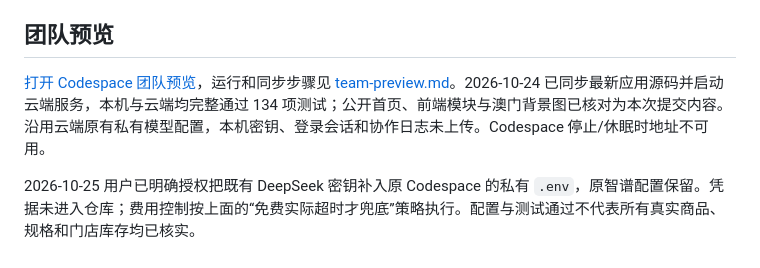
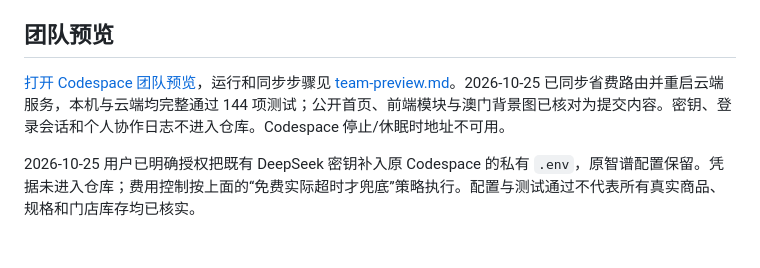
Before and after one commit to Alex8a26121022/gocross-ai, a Markdown page: README.md, the part around the change. Rendered like a GitHub page.

```diff
--- a/README.md
+++ b/README.md
@@ -90,6 +90,6 @@ PUBLIC_ORIGIN=https://gocross-shopping-guide.app.workbuddy.host
 
 ## 团队预览
 
-[打开 Codespace 团队预览](https://super-duper-robot-jrqrj964x76qh5rxq-5173.app.github.dev/)，运行和同步步骤见 [team-preview.md](docs/team-preview.md)。2026-10-24 已同步最新应用源码并启动云端服务，本机与云端均完整通过 134 项测试；公开首页、前端模块与澳门背景图已核对为本次提交内容。沿用云端原有私有模型配置，本机密钥、登录会话和协作日志未上传。Codespace 停止/休眠时地址不可用。
+[打开 Codespace 团队预览](https://super-duper-robot-jrqrj964x76qh5rxq-5173.app.github.dev/)，运行和同步步骤见 [team-preview.md](docs/team-preview.md)。2026-10-25 已同步省费路由并重启云端服务，本机与云端均完整通过 144 项测试；公开首页、前端模块与澳门背景图已核对为提交内容。密钥、登录会话和个人协作日志不进入仓库。Codespace 停止/休眠时地址不可用。
 
 2026-10-25 用户已明确授权把既有 DeepSeek 密钥补入原 Codespace 的私有 `.env`，原智谱配置保留。凭据未进入仓库；费用控制按上面的“免费实际超时才兜底”策略执行。配置与测试通过不代表所有真实商品、规格和门店库存均已核实。
```
Also changed, not shown: docs/model-cost-policy.md (+1 -1 lines), docs/team-preview.md (+2 -0 lines).
